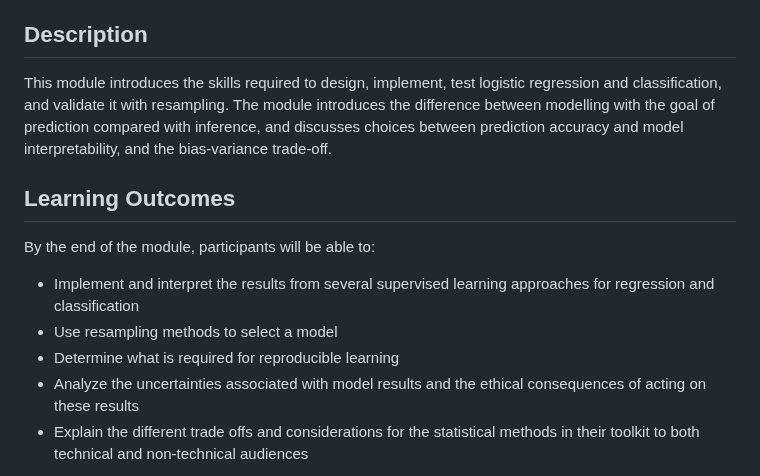
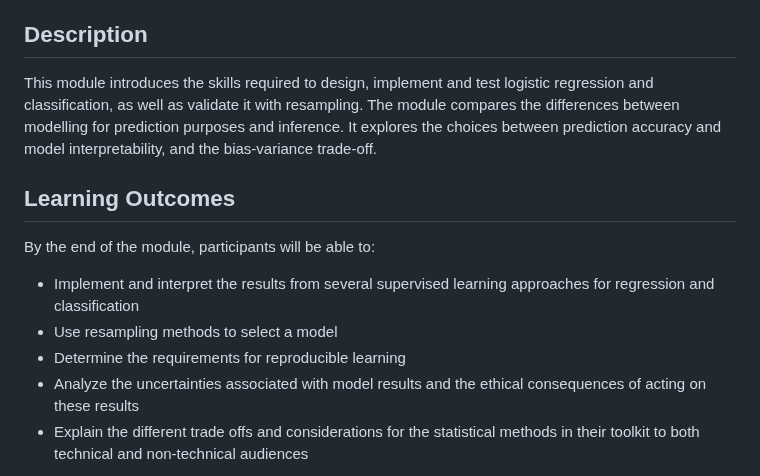
Before and after one commit to UofT-DSI/applying_statistical_concepts, a Markdown page: README.md, the part around the change. GitHub-like rendering.

Commit message:
Update README.md
Updated ASC description grammar

```diff
--- a/README.md
+++ b/README.md
@@ -19,14 +19,14 @@
 
 ## Description
 
-This module introduces the skills required to design, implement, test logistic regression and classification, and validate it with resampling. The module introduces the difference between modelling with the goal of prediction compared with inference, and discusses choices between prediction accuracy and model interpretability, and the bias-variance trade-off.
+This module introduces the skills required to design, implement and test logistic regression and classification, as well as validate it with resampling. The module compares the differences between modelling for prediction purposes and inference. It explores the choices between prediction accuracy and model interpretability, and the bias-variance trade-off.
 
 ## Learning Outcomes
 
 By the end of the module, participants will be able to:
 * Implement and interpret the results from several supervised learning approaches for regression and classification
 * Use resampling methods to select a model
-* Determine what is required for reproducible learning
+* Determine the requirements for reproducible learning
 * Analyze the uncertainties associated with model results and the ethical consequences of acting on these results
 * Explain the different trade offs and considerations for the statistical methods in their toolkit to both technical and non-technical audiences
 
```
